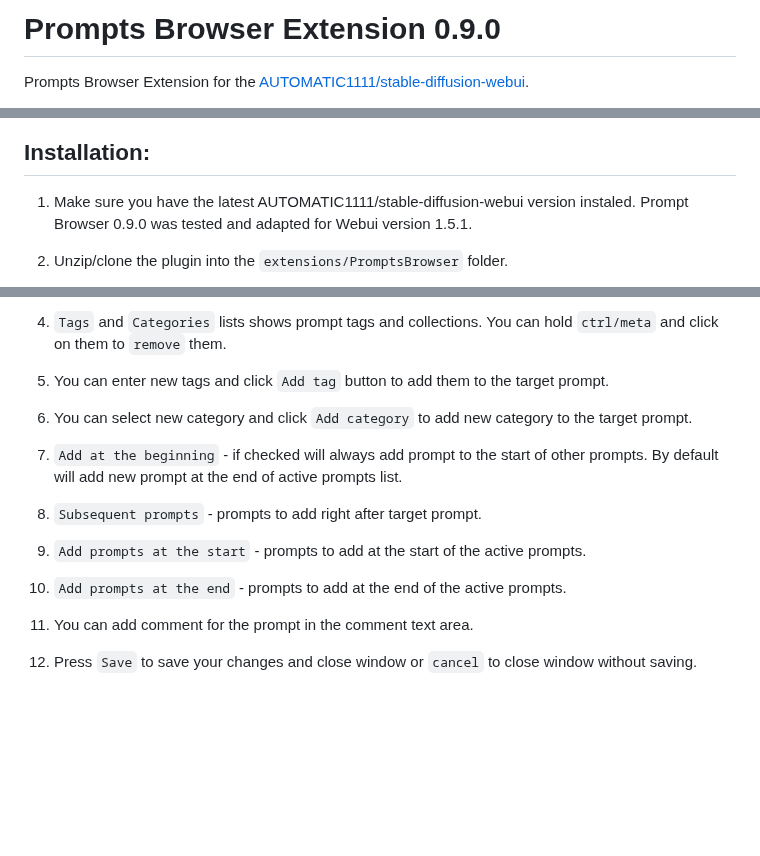
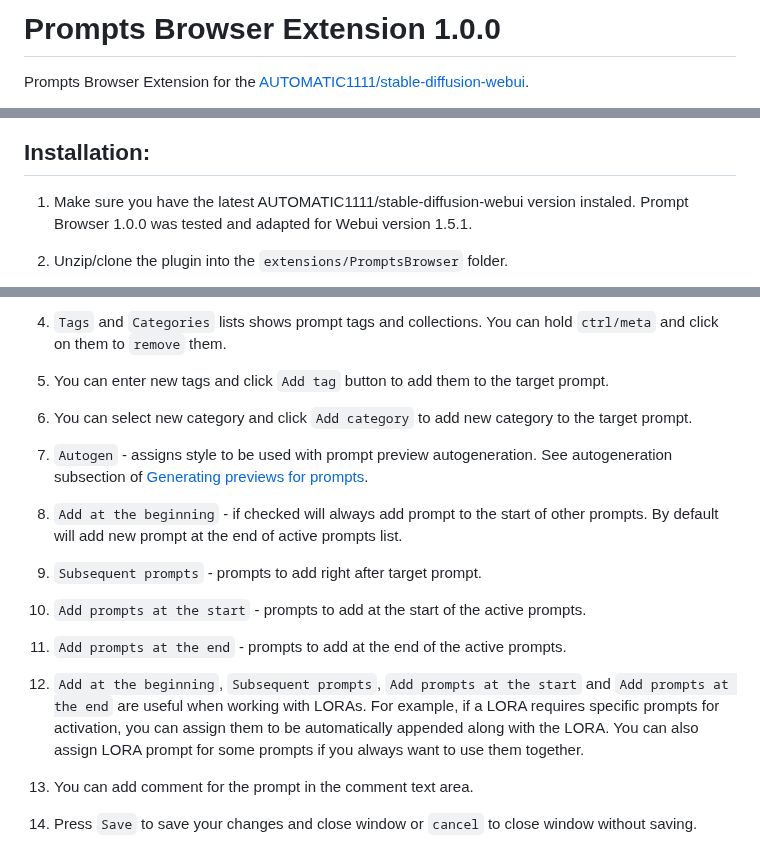
Before and after one commit to AlpacaInTheNight/PromptsBrowser, a Markdown page: README.md, 3 parts joined by grey strips. Drawn GitHub-style; blank space fills up the shorter version.

```diff
--- a/README.md
+++ b/README.md
@@ -1,4 +1,4 @@
-# Prompts Browser Extension 0.9.0
+# Prompts Browser Extension 1.0.0
 Prompts Browser Extension for the [AUTOMATIC1111/stable-diffusion-webui](https://github.com/AUTOMATIC1111/stable-diffusion-webui).
 
 1. [Installation](#installation)
@@ -18,7 +18,7 @@ Prompts Browser Extension for the [AUTOMATIC1111/stable-diffusion-webui](https:/
 
 ## Installation:
 
-1. Make sure you have the latest AUTOMATIC1111/stable-diffusion-webui version instaled. Prompt Browser 0.9.0 was tested and adapted for Webui version 1.5.1.
+1. Make sure you have the latest AUTOMATIC1111/stable-diffusion-webui version instaled. Prompt Browser 1.0.0 was tested and adapted for Webui version 1.5.1.
 
 2. Unzip/clone the plugin into the `extensions/PromptsBrowser` folder.
 
@@ -152,6 +170,8 @@ This extension modifies the DOM directly, without working through any API for su
 
 1. You can select new category and click `Add category` to add new category to the target prompt.
 
+1. `Autogen` - assigns style to be used with prompt preview autogeneration. See autogeneration subsection of [Generating previews for prompts](#generating-previews-for-prompts).
+
 1. `Add at the beginning` - if checked will always add prompt to the start of other prompts. By default will add new prompt at the end of active prompts list.
 
 1. `Subsequent prompts` - prompts to add right after target prompt.
@@ -159,6 +179,8 @@ This extension modifies the DOM directly, without working through any API for su
 1. `Add prompts at the start` - prompts to add at the start of the active prompts.
 
 1. `Add prompts at the end` - prompts to add at the end of the active prompts.
+
+1. `Add at the beginning`, `Subsequent prompts`, `Add prompts at the start` and `Add prompts at the end` are useful when working with LORAs. For example, if a LORA requires specific prompts for activation, you can assign them to be automatically appended along with the LORA. You can also assign LORA prompt for some prompts if you always want to use them together.
 
 1. You can add comment for the prompt in the comment text area.
 
```
Also changed, not shown: other parts of README.md (+33 -9 lines).
